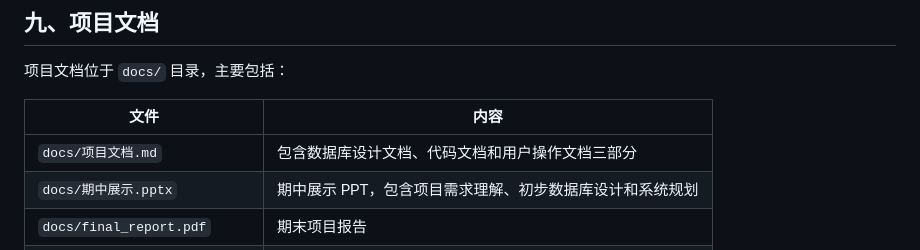
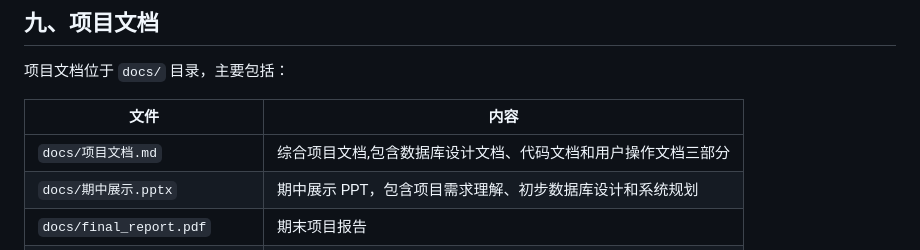
Before and after one commit to zhangzhaoyue2006/student-grade-database-system, a Markdown page: README.md, the part around the change. Rendered like a GitHub page.

```diff
--- a/README.md
+++ b/README.md
@@ -206,7 +206,7 @@ ipconfig
 
 | 文件 | 内容 |
 | --- | --- |
-| `docs/项目文档.md` | 包含数据库设计文档、代码文档和用户操作文档三部分 |
+| `docs/项目文档.md` | 综合项目文档,包含数据库设计文档、代码文档和用户操作文档三部分 |
 | `docs/期中展示.pptx` | 期中展示 PPT，包含项目需求理解、初步数据库设计和系统规划 |
 | `docs/final_report.pdf` | 期末项目报告 |
 | `docs/assets/er_diagram.png` | 数据库 ER 图 |
```
